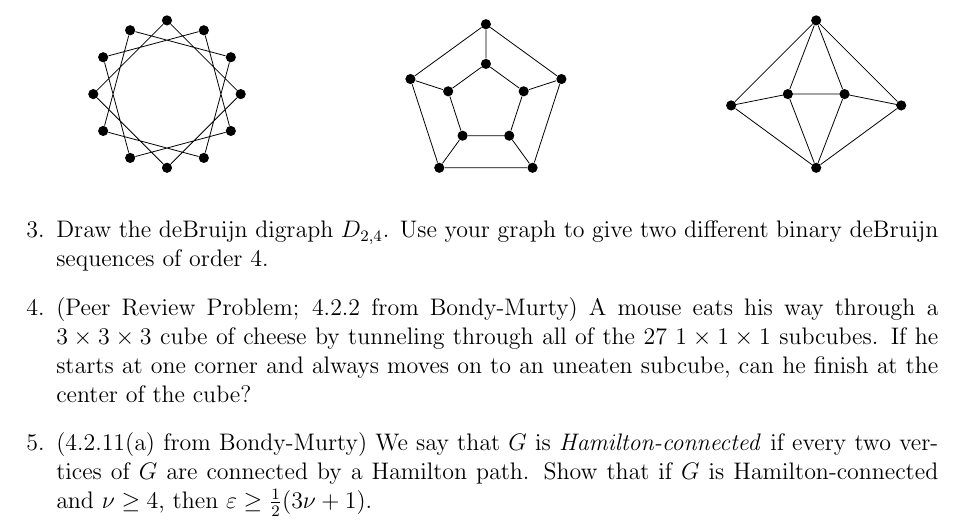
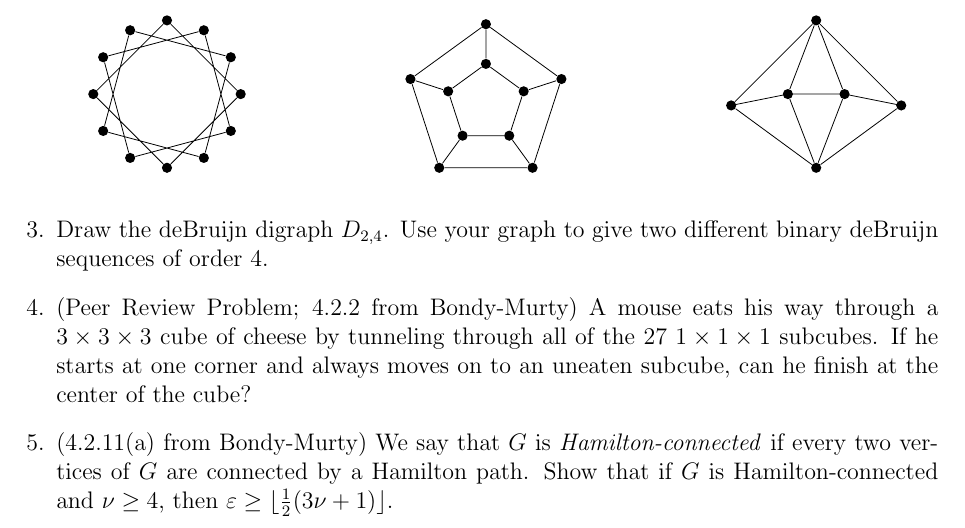
Before and after one commit to heburson/MATH5707, a LaTeX problem sheet (HW2.tex): part of page 2 of 2, cut so that both start at the same text. Compiled offline with pdfLaTeX.

Commit message:
Update HW2.tex

```diff
--- a/HW2.tex
+++ b/HW2.tex
@@ -84,7 +84,7 @@ When working on this assignment, you should focus on the following goals:
 
     \item (Peer Review Problem; 4.2.2 from Bondy-Murty) A mouse eats his way through a $3 \times 3 \times 3$ cube of cheese by tunneling through all of the 27 $1 \times 1 \times 1$ subcubes. If he starts at one corner and always moves on to an uneaten subcube, can he finish at the center of the cube?
 
-    \item (4.2.11(a) from Bondy-Murty) We say that $G$ is \textit{Hamilton-connected} if every two vertices of $G$ are connected by a Hamilton path. Show that if $G$ is Hamilton-connected and $\nu \ge 4$, then $\varepsilon \ge \frac{1}{2}(3\nu+1)$.
+    \item (4.2.11(a) from Bondy-Murty) We say that $G$ is \textit{Hamilton-connected} if every two vertices of $G$ are connected by a Hamilton path. Show that if $G$ is Hamilton-connected and $\nu \ge 4$, then $\varepsilon \ge \lfloor \frac{1}{2}( 3\nu+1)\rfloor$.
 \end{enumerate}
 
 \end{document}
```
